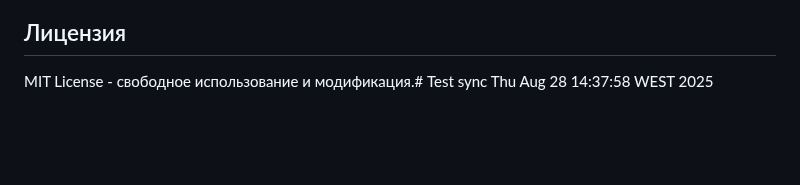
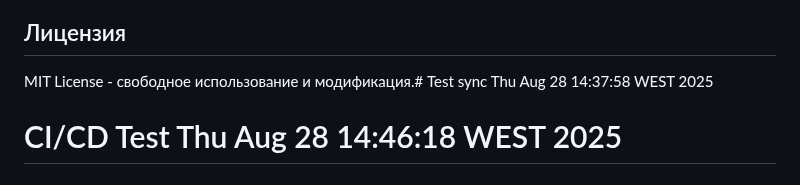
Before and after one commit to InnokentyB/tg_article_bot, a Markdown page: README.md, the part around the change. Rendered like a GitHub page; blank space fills up the shorter version.

Commit message:
Test GitLab CI/CD sync to GitHub

```diff
--- a/README.md
+++ b/README.md
@@ -261,3 +261,4 @@ docker-compose up -d
 ## Лицензия
 
 MIT License - свободное использование и модификация.# Test sync Thu Aug 28 14:37:58 WEST 2025
+# CI/CD Test Thu Aug 28 14:46:18 WEST 2025
```
